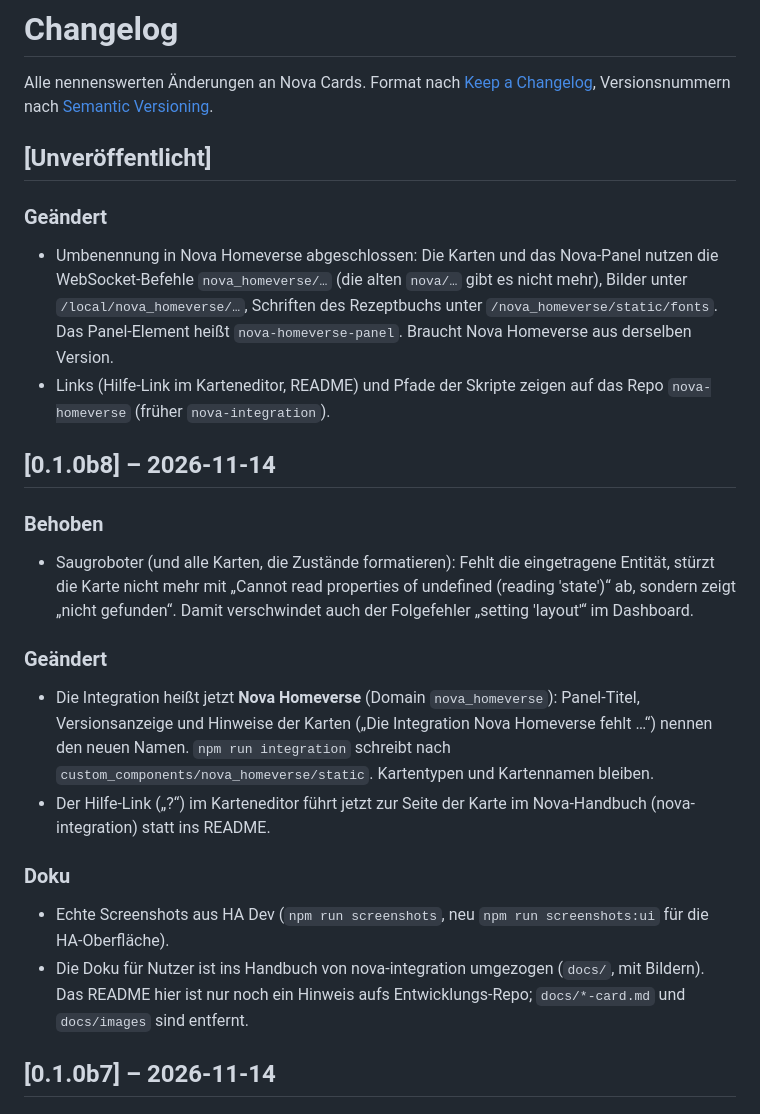
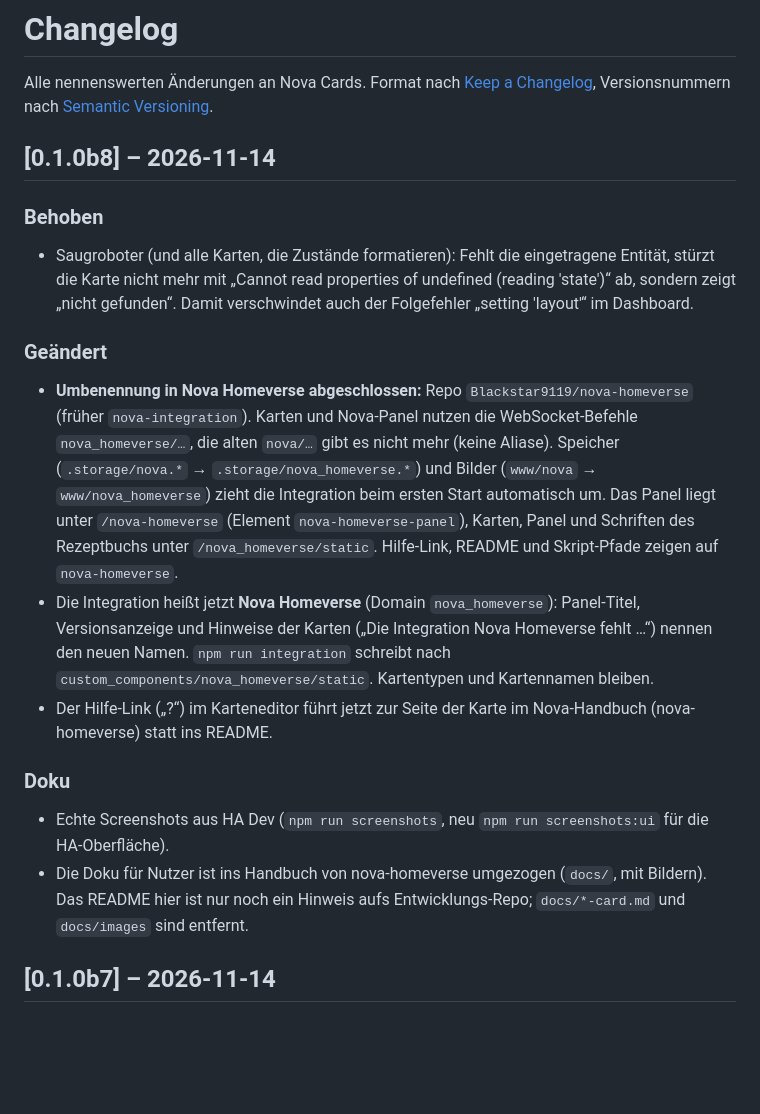
Before and after one commit to Blackstar9119/nova-cards, a Markdown page: CHANGELOG.md, the part around the change. Rendered like a GitHub page; blank space fills up the shorter version.

Commit message:
CHANGELOG 0.1.0b8: Umbenennung in Nova Homeverse

```diff
--- a/CHANGELOG.md
+++ b/CHANGELOG.md
@@ -2,16 +2,6 @@
 
 Alle nennenswerten Änderungen an Nova Cards. Format nach [Keep a Changelog](https://keepachangelog.com/de/1.1.0/),
 Versionsnummern nach [Semantic Versioning](https://semver.org/lang/de/).
-
-## [Unveröffentlicht]
-
-### Geändert
-- Umbenennung in Nova Homeverse abgeschlossen: Die Karten und das Nova-Panel nutzen die WebSocket-Befehle
-  `nova_homeverse/…` (die alten `nova/…` gibt es nicht mehr), Bilder unter `/local/nova_homeverse/…`, Schriften des
-  Rezeptbuchs unter `/nova_homeverse/static/fonts`. Das Panel-Element heißt `nova-homeverse-panel`. Braucht Nova Homeverse
-  aus derselben Version.
-- Links (Hilfe-Link im Karteneditor, README) und Pfade der Skripte zeigen auf das Repo `nova-homeverse` (früher
-  `nova-integration`).
 
 ## [0.1.0b8] – 2026-11-14
 
@@ -19,12 +9,18 @@ Versionsnummern nach [Semantic Versioning](https://semver.org/lang/de/).
 - Saugroboter (und alle Karten, die Zustände formatieren): Fehlt die eingetragene Entität, stürzt die Karte nicht mehr mit „Cannot read properties of undefined (reading 'state')“ ab, sondern zeigt „nicht gefunden“. Damit verschwindet auch der Folgefehler „setting 'layout'“ im Dashboard.
 
 ### Geändert
+- **Umbenennung in Nova Homeverse abgeschlossen:** Repo `Blackstar9119/nova-homeverse` (früher `nova-integration`).
+  Karten und Nova-Panel nutzen die WebSocket-Befehle `nova_homeverse/…`, die alten `nova/…` gibt es nicht mehr (keine
+  Aliase). Speicher (`.storage/nova.*` → `.storage/nova_homeverse.*`) und Bilder (`www/nova` → `www/nova_homeverse`) zieht
+  die Integration beim ersten Start automatisch um. Das Panel liegt unter `/nova-homeverse` (Element `nova-homeverse-panel`),
+  Karten, Panel und Schriften des Rezeptbuchs unter `/nova_homeverse/static`. Hilfe-Link, README und Skript-Pfade zeigen auf
+  `nova-homeverse`.
 - Die Integration heißt jetzt **Nova Homeverse** (Domain `nova_homeverse`): Panel-Titel, Versionsanzeige und Hinweise der Karten („Die Integration Nova Homeverse fehlt …“) nennen den neuen Namen. `npm run integration` schreibt nach `custom_components/nova_homeverse/static`. Kartentypen und Kartennamen bleiben.
-- Der Hilfe-Link („?“) im Karteneditor führt jetzt zur Seite der Karte im Nova-Handbuch (nova-integration) statt ins README.
+- Der Hilfe-Link („?“) im Karteneditor führt jetzt zur Seite der Karte im Nova-Handbuch (nova-homeverse) statt ins README.
 
 ### Doku
 - Echte Screenshots aus HA Dev (`npm run screenshots`, neu `npm run screenshots:ui` für die HA-Oberfläche).
-- Die Doku für Nutzer ist ins Handbuch von nova-integration umgezogen (`docs/`, mit Bildern). Das README hier ist nur noch
+- Die Doku für Nutzer ist ins Handbuch von nova-homeverse umgezogen (`docs/`, mit Bildern). Das README hier ist nur noch
   ein Hinweis aufs Entwicklungs-Repo; `docs/*-card.md` und `docs/images` sind entfernt.
 
 ## [0.1.0b7] – 2026-11-14
```
